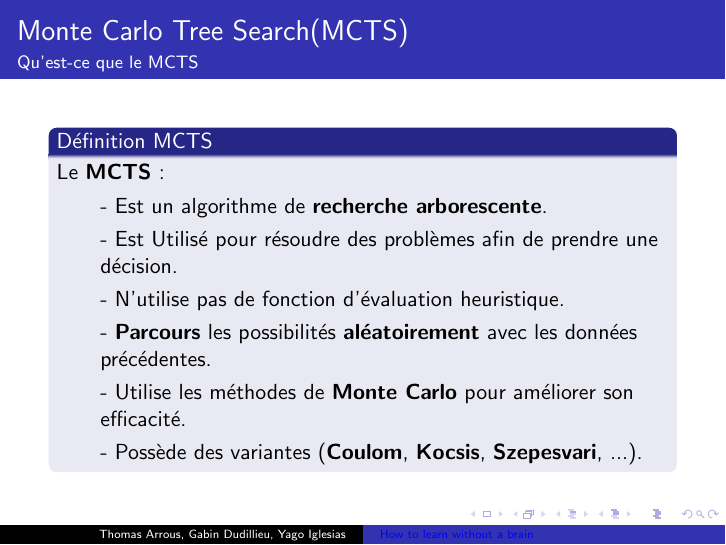
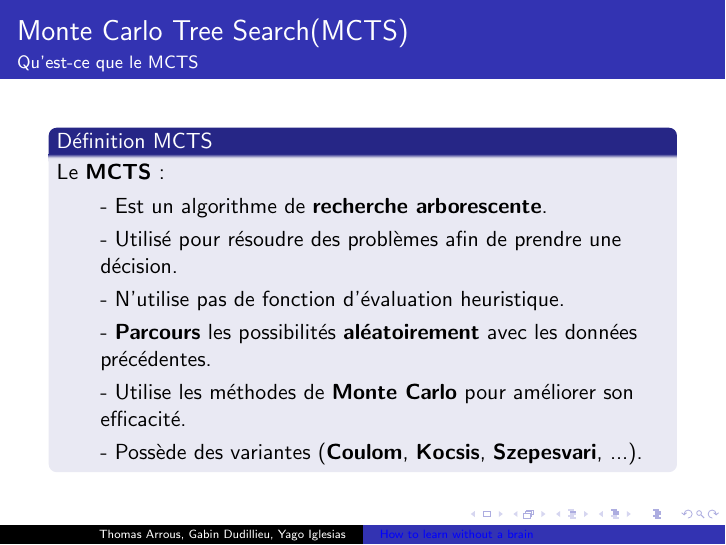
Before and after one commit to Yag000/GYT-Pre-pro_math, LaTeX slides (Main.tex, which reads MCTS.tex): page 13 of 44. Compiled offline with pdfLaTeX.

Commit message:
Correction utilisé
Co-authored-by: Yag000 <80483460+Yag000@users.noreply.github.com>

```diff
--- a/MCTS.tex
+++ b/MCTS.tex
@@ -3,7 +3,7 @@
 		Le \textbf{MCTS} :
 		\begin{itemize}
 			\item - Est un algorithme de \textbf{recherche arborescente}.
-			\item - Est Utilisé pour résoudre des problèmes afin de prendre une décision.
+			\item - Utilisé pour résoudre des problèmes afin de prendre une décision.
 			\item - N'utilise pas de fonction d'évaluation heuristique.
 			\item - \textbf{Parcours} les possibilités \textbf{aléatoirement} avec les données précédentes.
 			\item - Utilise les méthodes de \textbf{Monte Carlo} pour améliorer son efficacité.
```
